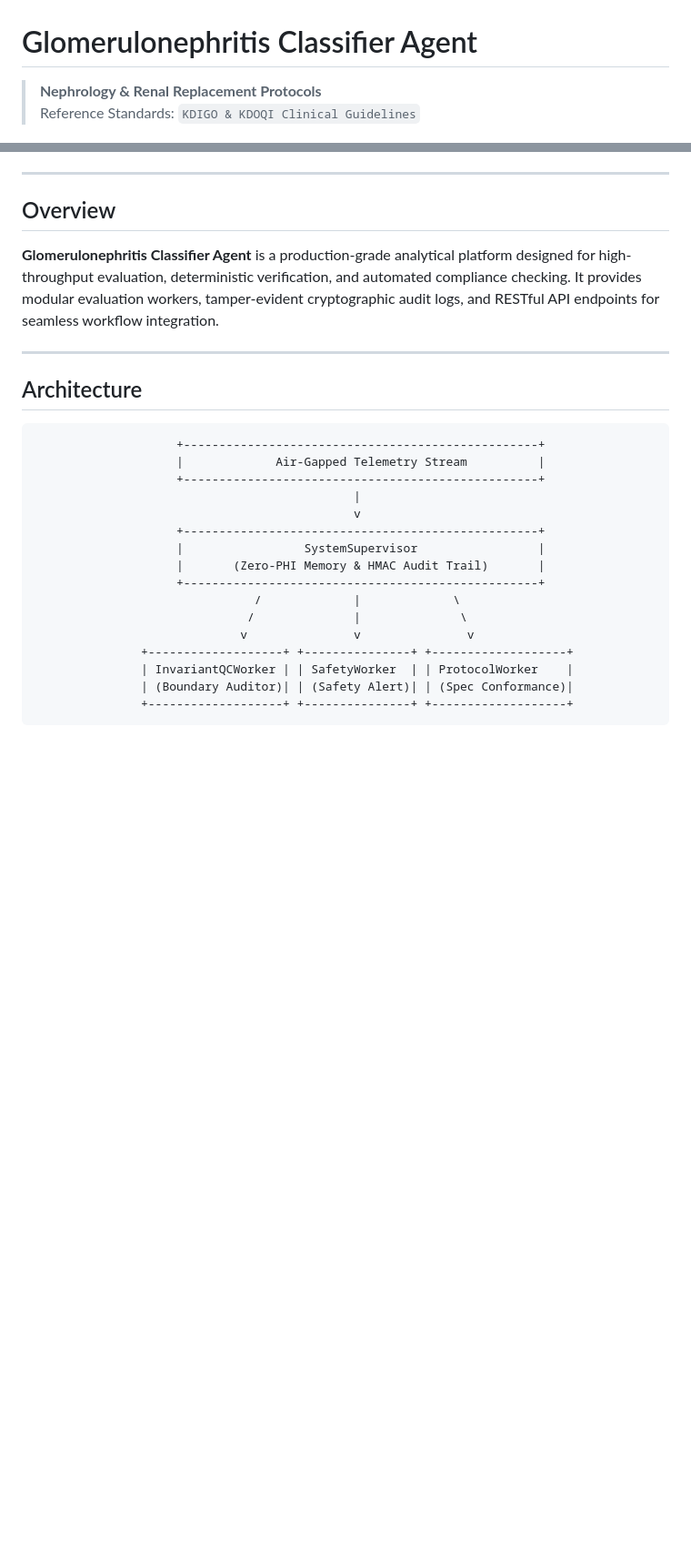
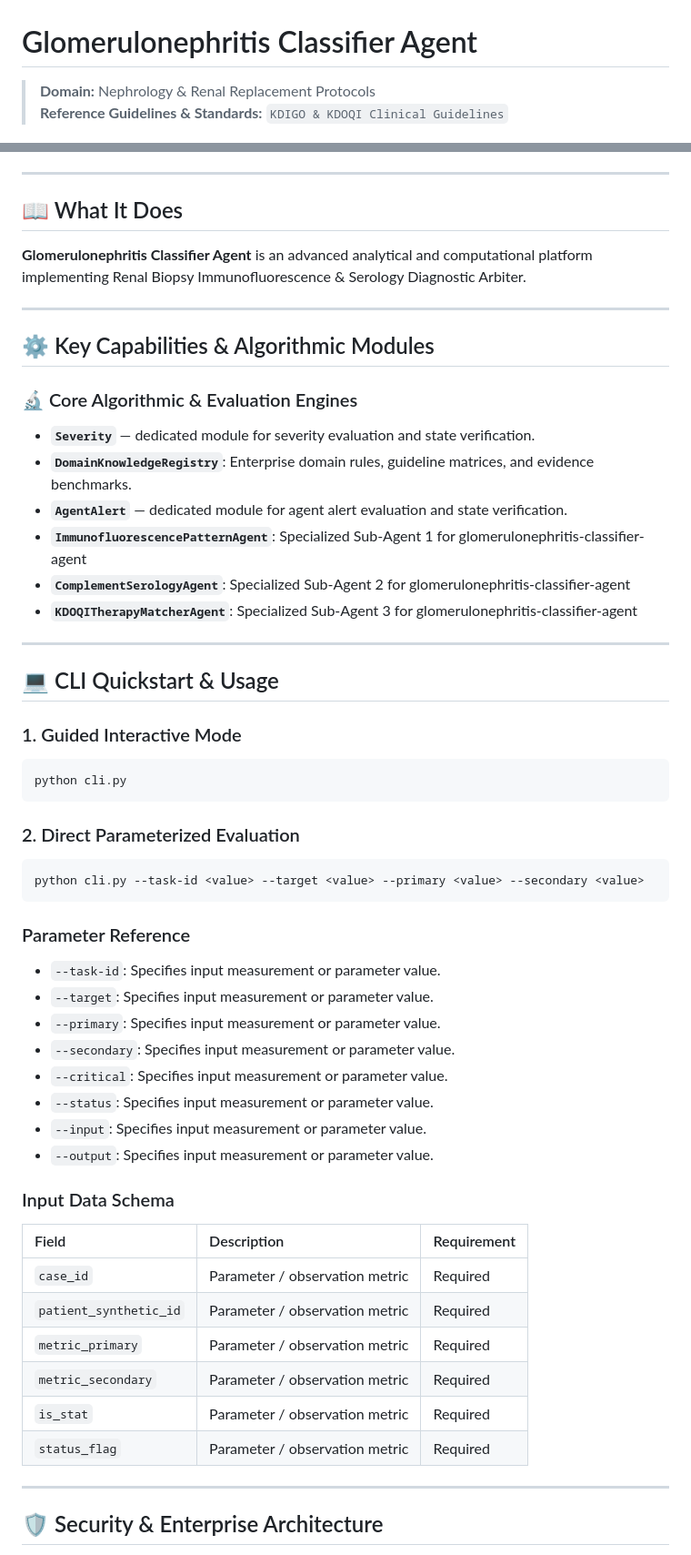
Before and after one commit to abusuraihsakhri/glomerulonephritis-classifier-agent, a Markdown page: README.md, 2 parts joined by grey strips. Shown at 91% size. Drawn GitHub-style; blank space fills up the shorter version.

Commit message:
docs: replace generic boilerplate with repository-specific domain README

````diff
--- a/README.md
+++ b/README.md
@@ -1,7 +1,7 @@
 # Glomerulonephritis Classifier Agent
 
-> **Nephrology & Renal Replacement Protocols**
-> Reference Standards: `KDIGO & KDOQI Clinical Guidelines`
+> **Domain:** Nephrology & Renal Replacement Protocols
+> **Reference Guidelines & Standards:** `KDIGO & KDOQI Clinical Guidelines`
 
 <div align="center">
 
@@ -15,28 +16,59 @@
 
 ---
 
-## Overview
+## 📖 What It Does
 
-**Glomerulonephritis Classifier Agent** is a production-grade analytical platform designed for high-throughput evaluation, deterministic verification, and automated compliance checking. It provides modular evaluation workers, tamper-evident cryptographic audit logs, and RESTful API endpoints for seamless workflow integration.
+**Glomerulonephritis Classifier Agent** is an advanced analytical and computational platform implementing Renal Biopsy Immunofluorescence & Serology Diagnostic Arbiter.
 
 ---
 
-## Architecture
+## ⚙️ Key Capabilities & Algorithmic Modules
 
+### 🔬 Core Algorithmic & Evaluation Engines
+
+- **`Severity`** — dedicated module for severity evaluation and state verification.
+- **`DomainKnowledgeRegistry`**: Enterprise domain rules, guideline matrices, and evidence benchmarks.
+- **`AgentAlert`** — dedicated module for agent alert evaluation and state verification.
+- **`ImmunofluorescencePatternAgent`**: Specialized Sub-Agent 1 for glomerulonephritis-classifier-agent
+- **`ComplementSerologyAgent`**: Specialized Sub-Agent 2 for glomerulonephritis-classifier-agent
+- **`KDOQITherapyMatcherAgent`**: Specialized Sub-Agent 3 for glomerulonephritis-classifier-agent
+
+---
+
+## 💻 CLI Quickstart & Usage
+
+### 1. Guided Interactive Mode
+```bash
+python cli.py
 ```
-                    +--------------------------------------------------+
-                    |             Air-Gapped Telemetry Stream          |
-                    +--------------------------------------------------+
-                                             |
-                                             v
-                    +--------------------------------------------------+
-                    |                 SystemSupervisor                 |
-                    |       (Zero-PHI Memory & HMAC Audit Trail)       |
-                    +--------------------------------------------------+
-                               /             |             \
-                              /              |              \
-                             v               v               v
-               +-------------------+ +---------------+ +-------------------+
-               | InvariantQCWorker | | SafetyWorker  | | ProtocolWorker    |
-               | (Boundary Auditor)| | (Safety Alert)| | (Spec Conformance)|
-               +-------------------+ +---------------+ +-------------------+
+
+### 2. Direct Parameterized Evaluation
+```bash
+python cli.py --task-id <value> --target <value> --primary <value> --secondary <value>
+```
+
+### Parameter Reference
+- `--task-id`: Specifies input measurement or parameter value.
+- `--target`: Specifies input measurement or parameter value.
+- `--primary`: Specifies input measurement or parameter value.
+- `--secondary`: Specifies input measurement or parameter value.
+- `--critical`: Specifies input measurement or parameter value.
+- `--status`: Specifies input measurement or parameter value.
+- `--input`: Specifies input measurement or parameter value.
+- `--output`: Specifies input measurement or parameter value.
+
+### Input Data Schema
+
+| Field | Description | Requirement |
+|:------|:------------|:------------|
+| `case_id` | Parameter / observation metric | Required |
+| `patient_synthetic_id` | Parameter / observation metric | Required |
+| `metric_primary` | Parameter / observation metric | Required |
+| `metric_secondary` | Parameter / observation metric | Required |
+| `is_stat` | Parameter / observation metric | Required |
+| `status_flag` | Parameter / observation metric | Required |
+
+---
+
+## 🛡️ Security & Enterprise Architecture
+
````
Also changed, not shown: other parts of README.md (+25 -54 lines).
